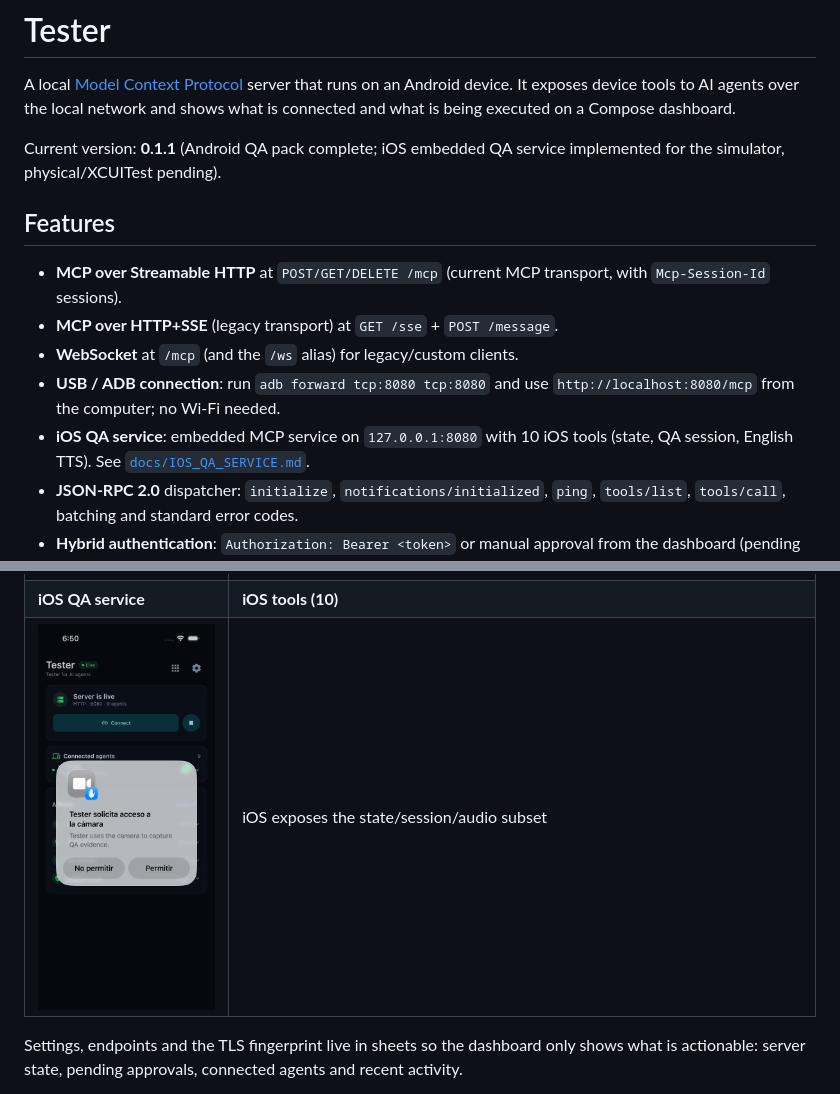
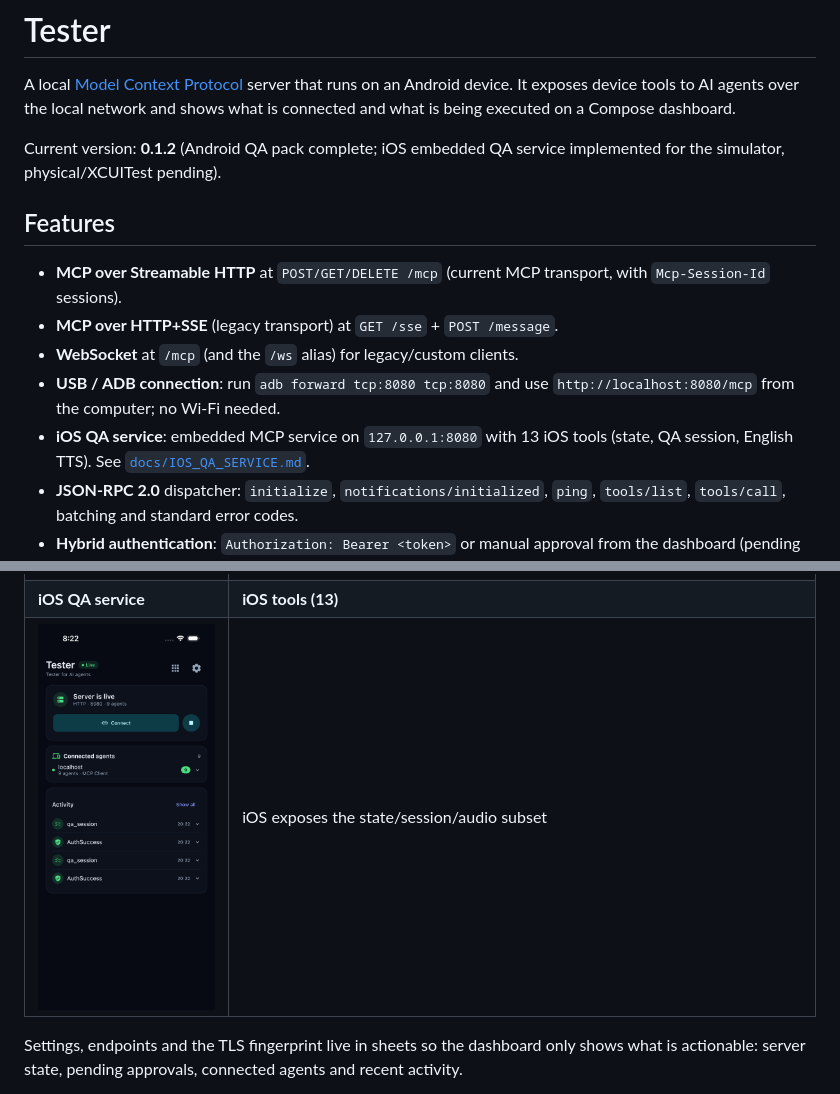
Before and after one commit to VladCreator/MCPServer, a Markdown page: README.md, 2 parts joined by grey strips. GitHub-like rendering; pictures changed too: docs/screenshots/ios-dashboard.png.

```diff
--- a/README.md
+++ b/README.md
@@ -4,7 +4,7 @@ A local [Model Context Protocol](https://modelcontextprotocol.io) server that ru
 Android device. It exposes device tools to AI agents over the local network and shows
 what is connected and what is being executed on a Compose dashboard.
 
-Current version: **0.1.1** (Android QA pack complete; iOS embedded QA service implemented for the simulator, physical/XCUITest pending).
+Current version: **0.1.2** (Android QA pack complete; iOS embedded QA service implemented for the simulator, physical/XCUITest pending).
 
 ## Features
 
@@ -14,7 +14,7 @@ Current version: **0.1.1** (Android QA pack complete; iOS embedded QA service im
 - **WebSocket** at `/mcp` (and the `/ws` alias) for legacy/custom clients.
 - **USB / ADB connection**: run `adb forward tcp:8080 tcp:8080` and use
   `http://localhost:8080/mcp` from the computer; no Wi-Fi needed.
-- **iOS QA service**: embedded MCP service on `127.0.0.1:8080` with 10 iOS tools
+- **iOS QA service**: embedded MCP service on `127.0.0.1:8080` with 13 iOS tools
   (state, QA session, English TTS). See [`docs/IOS_QA_SERVICE.md`](docs/IOS_QA_SERVICE.md).
 - **JSON-RPC 2.0** dispatcher: `initialize`, `notifications/initialized`, `ping`,
   `tools/list`, `tools/call`, batching and standard error codes.
@@ -53,7 +53,7 @@ so the dashboard stays readable instead of stretching across a large screen.
 | ![Settings](docs/screenshots/settings.png) | ![Tablet](docs/screenshots/tablet.png) |
 | **Tools catalog** | **USB / ADB connection** |
 | ![Tools](docs/screenshots/tools.png) | ![USB](docs/screenshots/connect-usb.png) |
-| **iOS QA service** | **iOS tools (10)** |
+| **iOS QA service** | **iOS tools (13)** |
 | ![iOS](docs/screenshots/ios-dashboard.png) | iOS exposes the state/session/audio subset |
 
 Settings, endpoints and the TLS fingerprint live in sheets so the dashboard only shows
```
Also changed, not shown: AGENTS.md (+2 -2 lines), docs/IOS_QA_SERVICE.md (added, +151 -0 lines), docs/TOOLS.md (+4 -3 lines), 8 other files.
